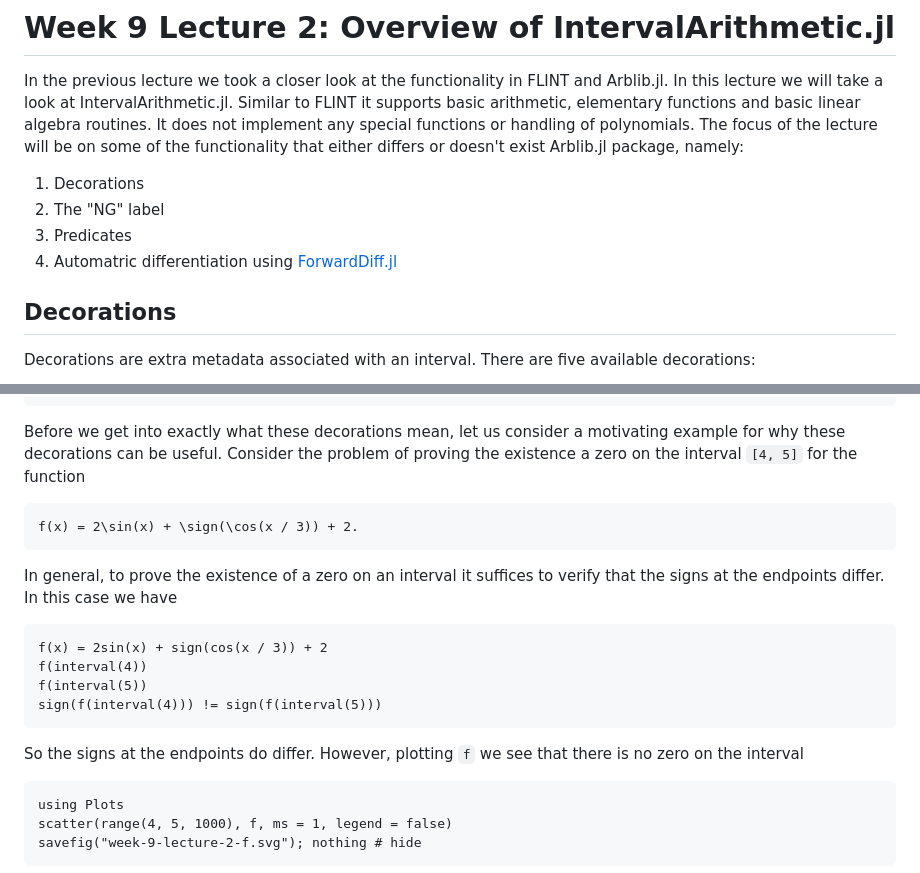
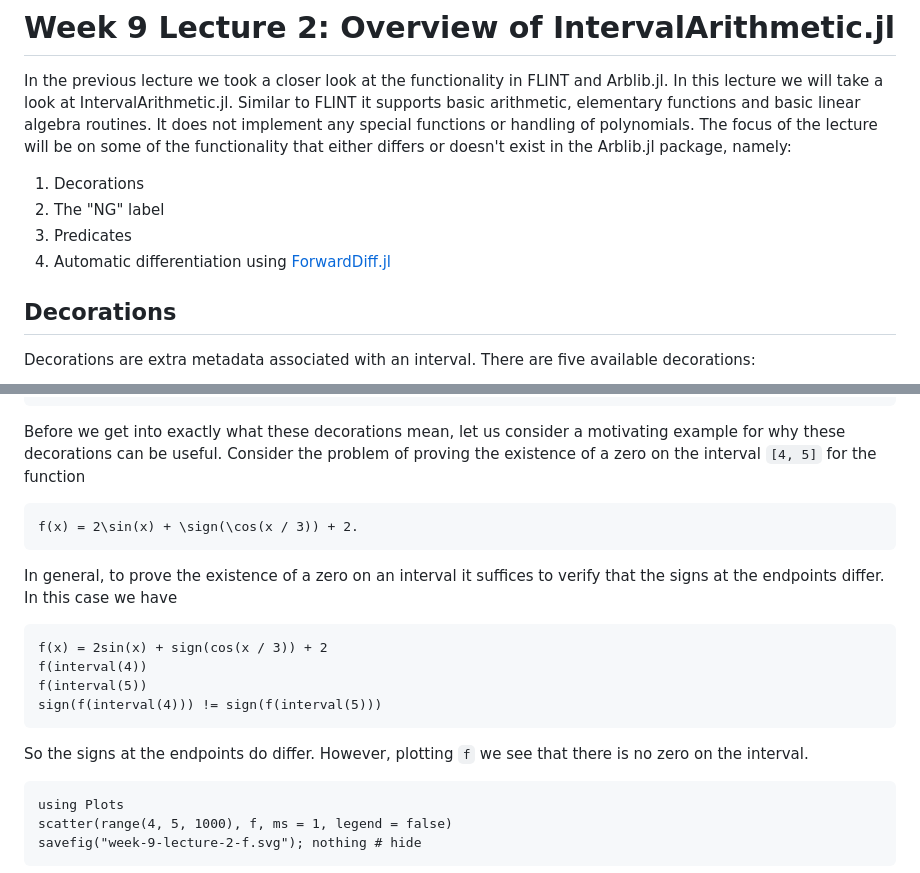
Before and after one commit to Joel-Dahne/CAPCourseS26.jl, a Markdown page: docs/src/week-9-lecture-2.md, 2 parts joined by grey strips. GitHub-like rendering.

````diff
--- a/docs/src/week-9-lecture-2.md
+++ b/docs/src/week-9-lecture-2.md
@@ -6,12 +6,12 @@ IntervalArithmetic.jl. Similar to FLINT it supports basic arithmetic,
 elementary functions and basic linear algebra routines. It does not
 implement any special functions or handling of polynomials. The focus
 of the lecture will be on some of the functionality that either
-differs or doesn't exist Arblib.jl package, namely:
+differs or doesn't exist in the Arblib.jl package, namely:
 
 1. Decorations
 2. The "NG" label
 3. Predicates
-3. Automatric differentiation using
+4. Automatic differentiation using
    [ForwardDiff.jl](https://github.com/JuliaDiff/ForwardDiff.jl)
 
 ## Decorations
@@ -39,8 +39,8 @@ interval(1, ill)
 
 Before we get into exactly what these decorations mean, let us
 consider a motivating example for why these decorations can be useful.
-Consider the problem of proving the existence a zero on the interval
-``[4, 5]`` for the function
+Consider the problem of proving the existence of a zero on the
+interval ``[4, 5]`` for the function
 
 ``` math
 f(x) = 2\sin(x) + \sign(\cos(x / 3)) + 2.
@@ -58,7 +58,7 @@ sign(f(interval(4))) != sign(f(interval(5)))
 ```
 
 So the signs at the endpoints do differ. However, plotting ``f`` we
-see that there is no zero on the interval
+see that there is no zero on the interval.
 
 ``` @repl 1
 using Plots
````
Also changed, not shown: other parts of docs/src/week-9-lecture-2.md (+10 -10 lines).
